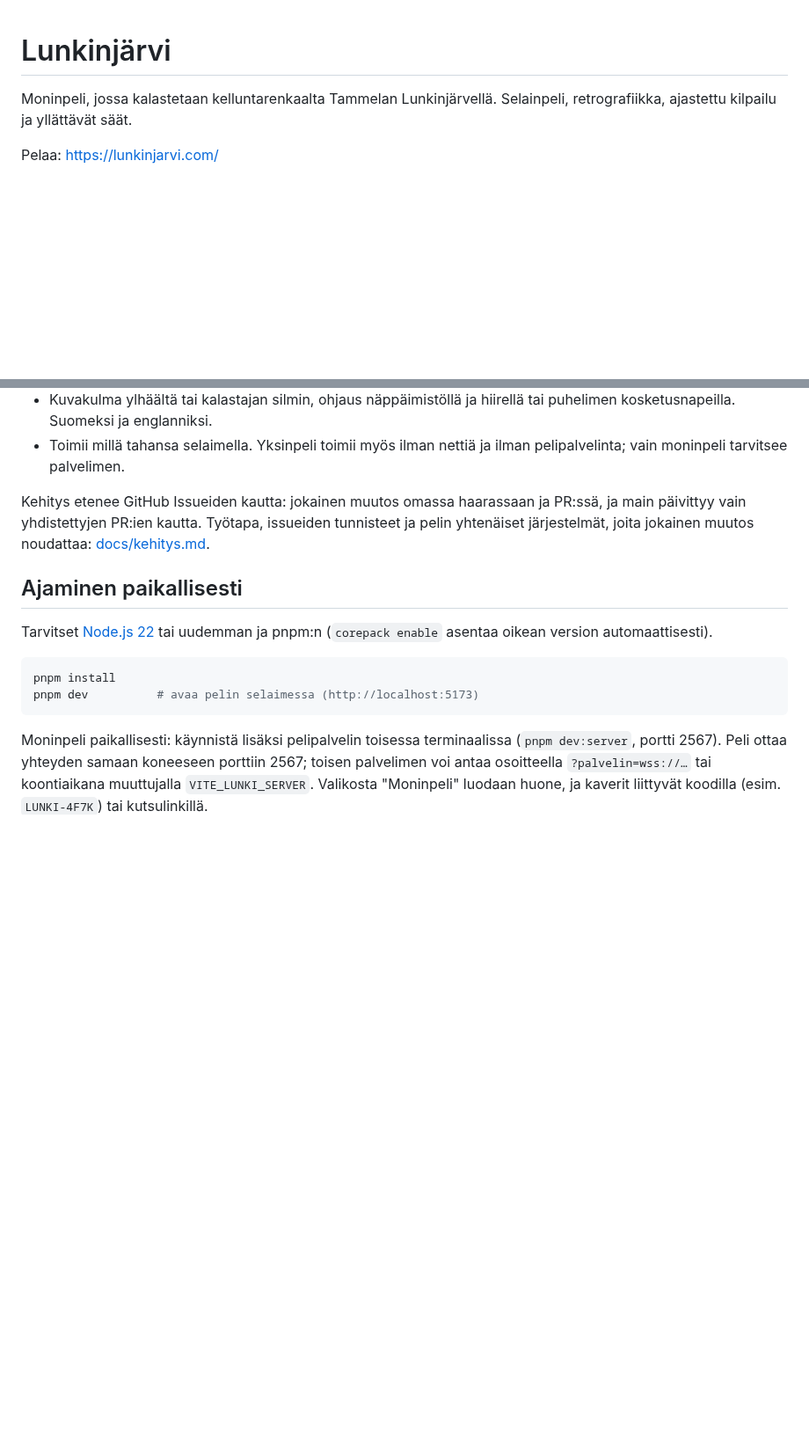
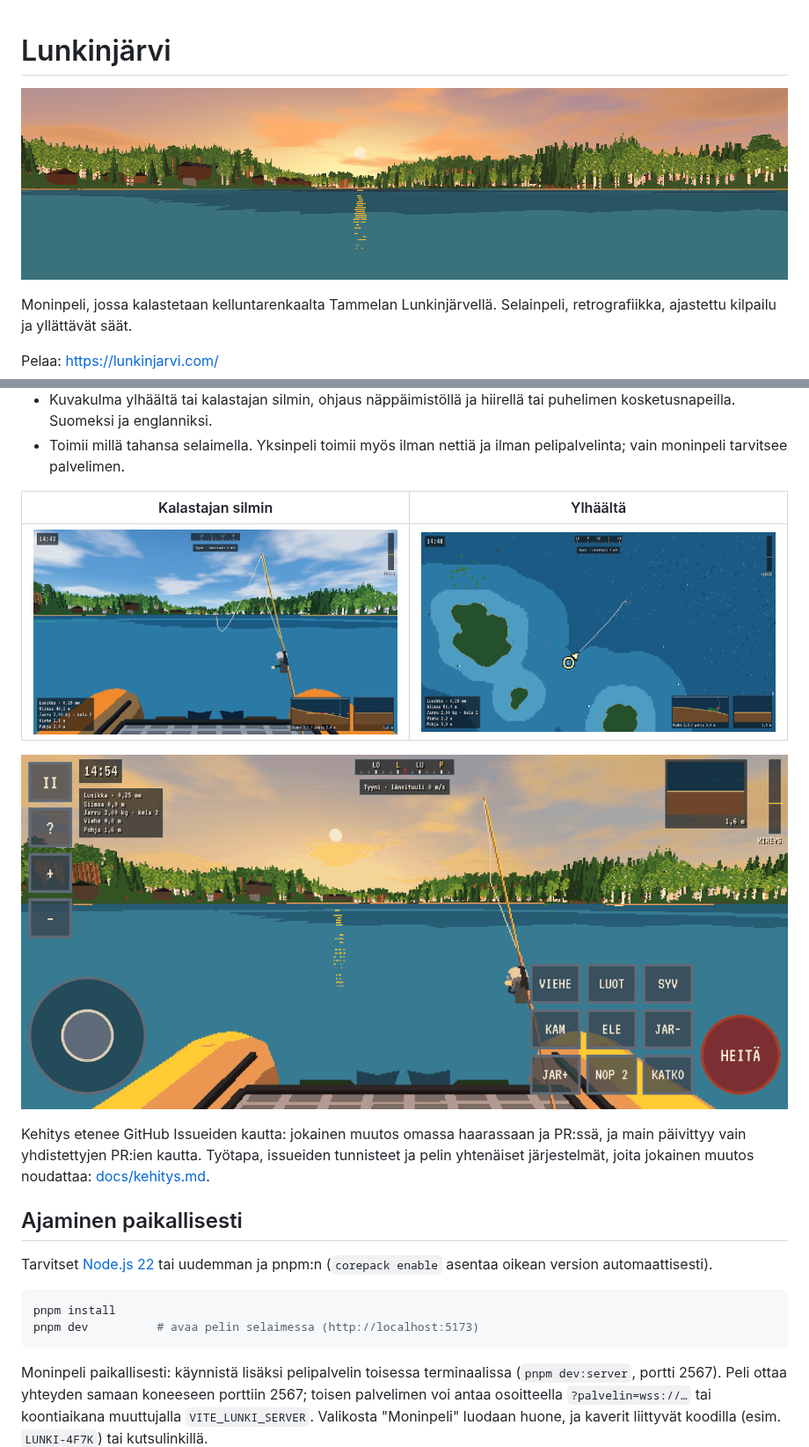
Before and after one commit to Luukalindgren/lunki, a Markdown page: README.md, 2 parts joined by grey strips. Shown at 88% size. Rendered like a GitHub page; pictures changed too: docs/kuvat/kalastajan-silmin.png (added), docs/kuvat/puhelin.png (added), docs/kuvat/ylhaalta.png (added); blank space fills up the shorter version.

Commit message:
README: kansikuva ja kuvakaappaukset pelistä (#348)
- Ilta-auringon LinkedIn-kansikuva otsikon alle.
- Tuoreet kuvakaappaukset nykyisestä pelistä (docs/kuvat): heitto
  kalastajan silmin, ylhäältä saarten välissä ja puhelin vaakatasossa.
- CLAUDE.md: CI:n tila tarkistetaan itse eikä jäädä odottamaan.


Claude-Session: https://claude.ai/code/session_017hj99MKZeQ9TJzBmQfGSM4

Co-authored-by: Claude <noreply@anthropic.com>

```diff
--- a/README.md
+++ b/README.md
@@ -1,4 +1,6 @@
 # Lunkinjärvi
+
+![Ilta Lunkinjärvellä kelluntarenkaasta katsottuna](docs/kansikuvat/1-ilta-aurinko.png)
 
 Moninpeli, jossa kalastetaan kelluntarenkaalta Tammelan Lunkinjärvellä.
 Selainpeli, retrografiikka, ajastettu kilpailu ja yllättävät säät.
@@ -17,6 +19,12 @@ Pelaa: <https://lunkinjarvi.com/>
   tai puhelimen kosketusnapeilla. Suomeksi ja englanniksi.
 - Toimii millä tahansa selaimella. Yksinpeli toimii myös ilman nettiä ja
   ilman pelipalvelinta; vain moninpeli tarvitsee palvelimen.
+
+| Kalastajan silmin                                                                    | Ylhäältä                                                        |
+| ------------------------------------------------------------------------------------ | --------------------------------------------------------------- |
+| ![Heitto kalastajan silmin: vapa, siima ja rengas](docs/kuvat/kalastajan-silmin.png) | ![Ylhäältä katsottuna saarten välissä](docs/kuvat/ylhaalta.png) |
+
+![Puhelimella vaakatasossa: kosketusnapit ja ilta-aurinko](docs/kuvat/puhelin.png)
 
 Kehitys etenee GitHub Issueiden kautta: jokainen muutos omassa haarassaan ja
 PR:ssä, ja main päivittyy vain yhdistettyjen PR:ien kautta. Työtapa,
```
Also changed, not shown: CLAUDE.md (+2 -0 lines).
